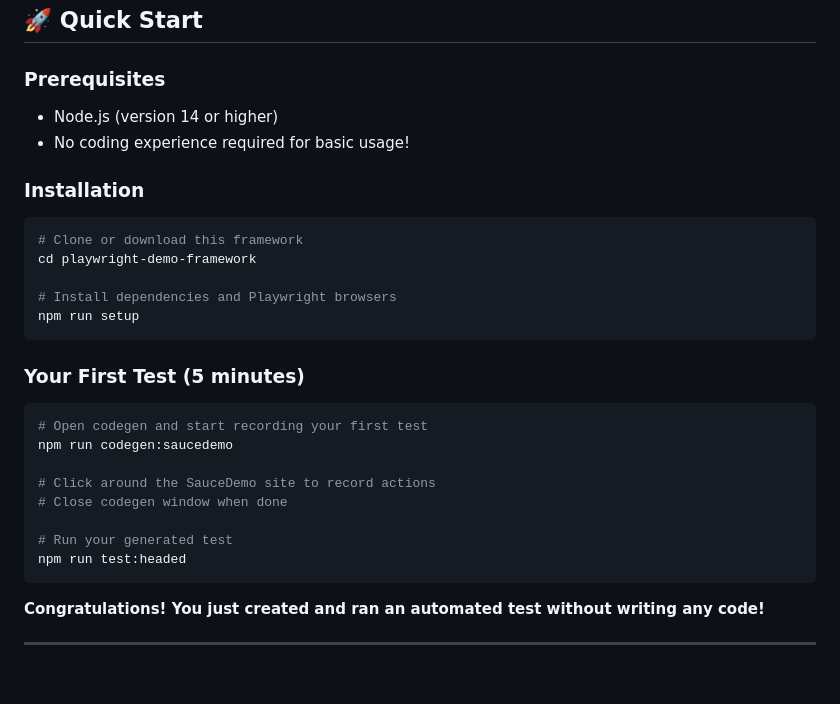
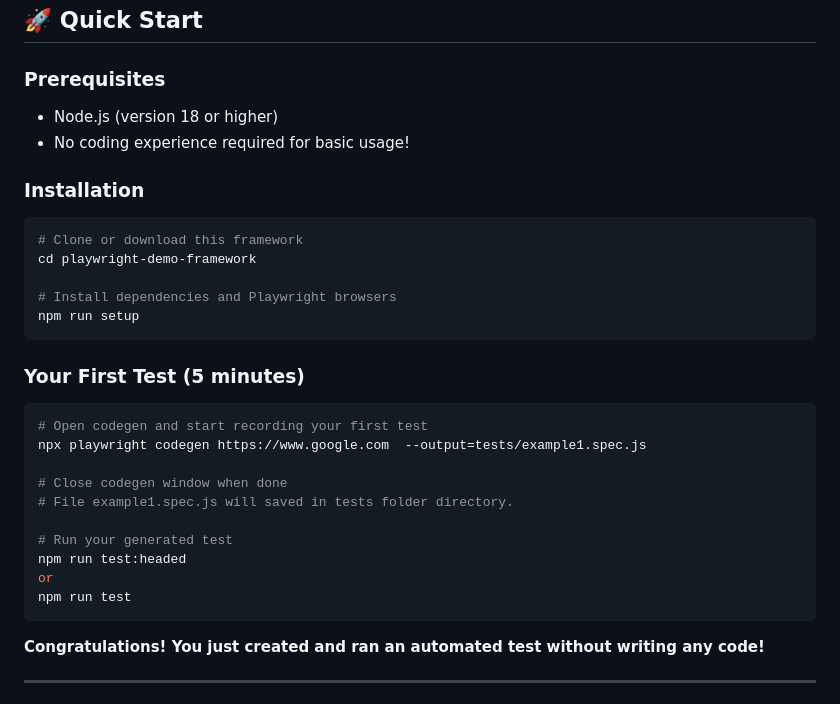
Before and after one commit to aslamcj/playwright-codegen-demo, a Markdown page: README.md, the part around the change. GitHub-like rendering; blank space fills up the shorter version.

````diff
--- a/README.md
+++ b/README.md
@@ -7,7 +7,7 @@ Perfect for presentations, training sessions, and demonstrating the power of Pla
 ## 🚀 Quick Start
 
 ### Prerequisites
-- Node.js (version 14 or higher)
+- Node.js (version 18 or higher)
 - No coding experience required for basic usage!
 
 ### Installation
@@ -22,13 +22,15 @@ npm run setup
 ### Your First Test (5 minutes)
 ```bash
 # Open codegen and start recording your first test
-npm run codegen:saucedemo
+npx playwright codegen https://www.google.com  --output=tests/example1.spec.js
 
-# Click around the SauceDemo site to record actions
 # Close codegen window when done
+# File example1.spec.js will saved in tests folder directory.
 
 # Run your generated test
 npm run test:headed
+or
+npm run test
 ```
 
 **Congratulations! You just created and ran an automated test without writing any code!**
````
